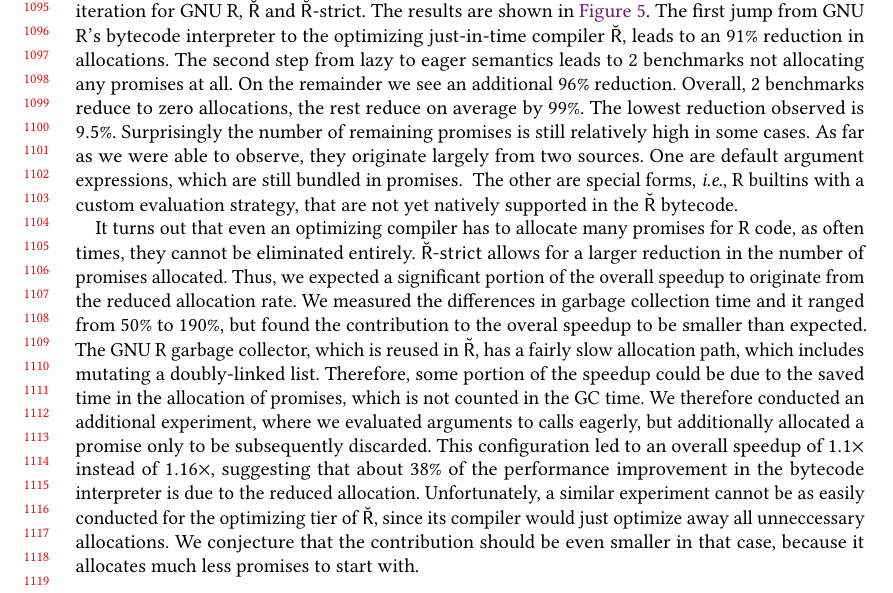
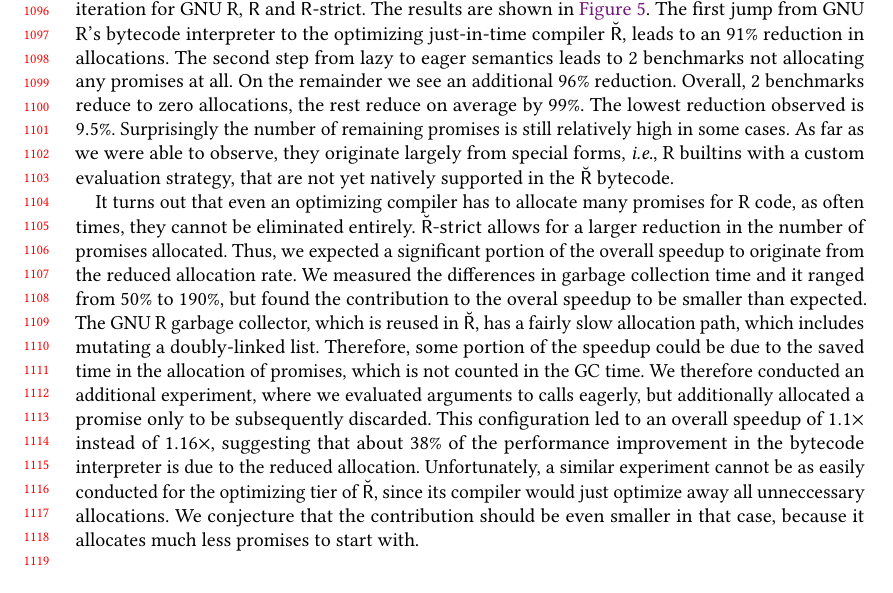
Before and after one commit to aviralg/promisebreaker-paper, a LaTeX paper (main.tex): part of page 23 of 24, cut at the place of the change. Compiled offline with pdfLaTeX.

Commit message:
removed mention to defaultargs as cause for created promises

```diff
--- a/main.tex
+++ b/main.tex
@@ -1930,9 +1930,7 @@
 \promiseAlocationReductionGnurRshStrictMin.
 Surprisingly the number of remaining promises is
 still relatively high in some cases. As far as we were able to observe, they
-originate largely from two sources. One are default argument expressions, which
-are still bundled in promises. \OF{which bms and how much?} The other are special forms,
-\ie R builtins with a custom evaluation
+originate largely from special forms, \ie R builtins with a custom evaluation
 strategy, that are not yet natively supported in the \Rsh bytecode.
 
 It turns out that even an optimizing compiler has to allocate many promises for R
```
